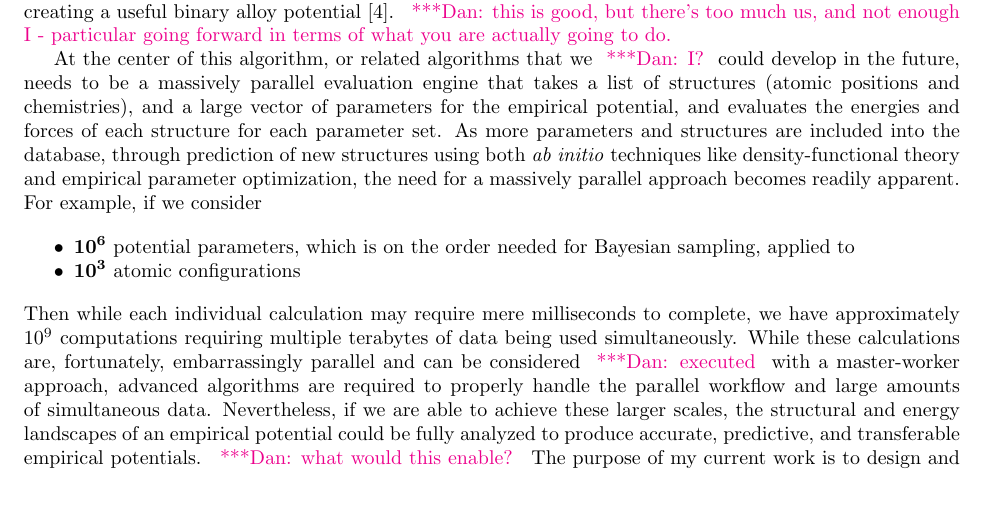
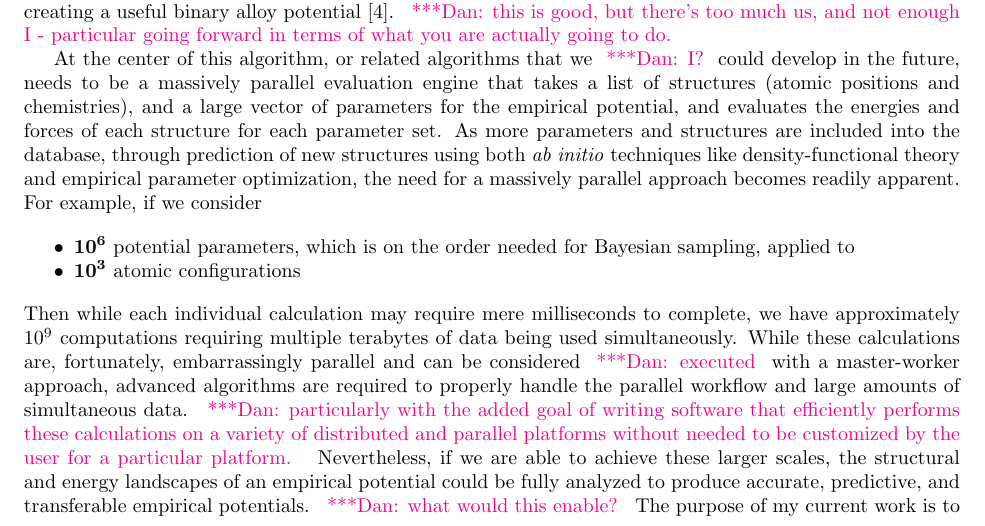
Before and after one commit to jvita/cse-application, a LaTeX document (research_proposal.tex): part of page 1 of 3, cut so that both start at the same text, the shorter picture padded with empty space. Compiled offline with pdfLaTeX.

Commit message:
adding a suggestion to enhance the computing part a bit

```diff
--- a/research_proposal.tex
+++ b/research_proposal.tex
@@ -52,7 +52,7 @@ At the center of this algorithm, or related algorithms that we \katznote{I?} cou
     \item $\bf{10^3}$ atomic configurations
 \end{itemize}
 
-\noindent Then while each individual calculation may require mere milliseconds to complete, we have approximately $~10^9$ computations requiring multiple terabytes of data being used simultaneously. While these calculations are, fortunately, embarrassingly parallel and can be considered \katznote{executed} with a master-worker approach, advanced algorithms are required to properly handle the parallel workflow and large amounts of simultaneous data. Nevertheless, if we are able to achieve these larger scales, the structural and energy landscapes of an empirical potential could be fully analyzed to produce accurate, predictive, and transferable empirical potentials. \katznote{what would this enable?} The purpose of my current work is to design and implement such a massively parallel evaluation, to be used as the framework through which to deploy the new algorithm developed by our group.
+\noindent Then while each individual calculation may require mere milliseconds to complete, we have approximately $~10^9$ computations requiring multiple terabytes of data being used simultaneously. While these calculations are, fortunately, embarrassingly parallel and can be considered \katznote{executed} with a master-worker approach, advanced algorithms are required to properly handle the parallel workflow and large amounts of simultaneous data. \katznote{particularly with the added goal of writing software that efficiently performs these calculations on a variety of distributed and parallel platforms without needed to be customized by the user for a particular platform.} Nevertheless, if we are able to achieve these larger scales, the structural and energy landscapes of an empirical potential could be fully analyzed to produce accurate, predictive, and transferable empirical potentials. \katznote{what would this enable?} The purpose of my current work is to design and implement such a massively parallel evaluation, to be used as the framework through which to deploy the new algorithm developed by our group.
 
 \bigskip
 
```
